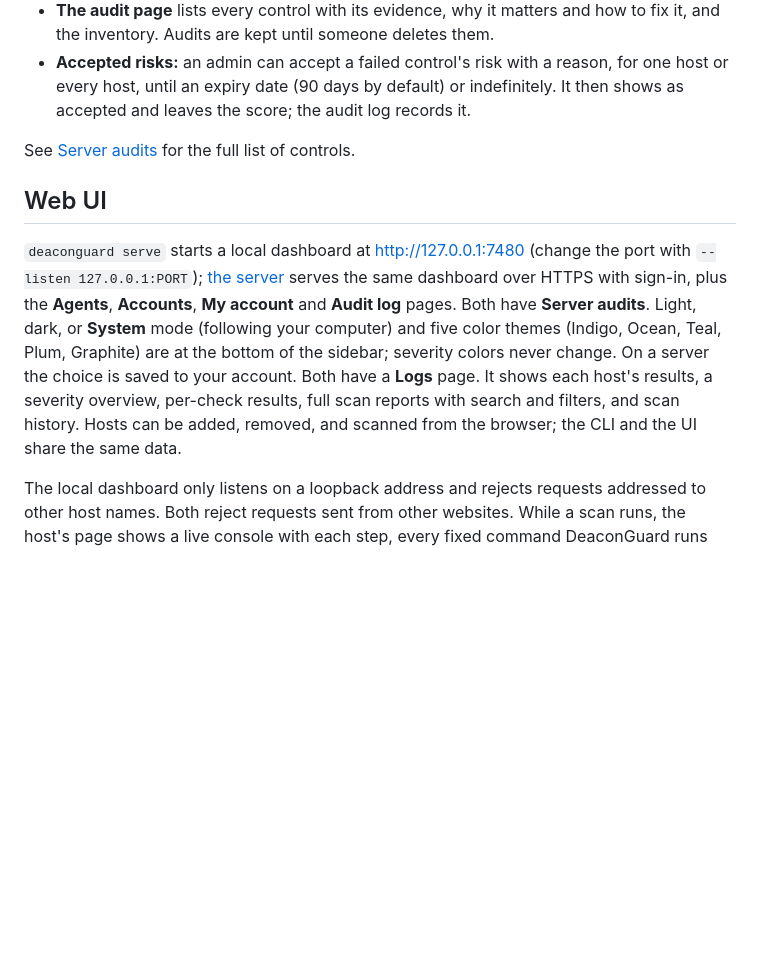
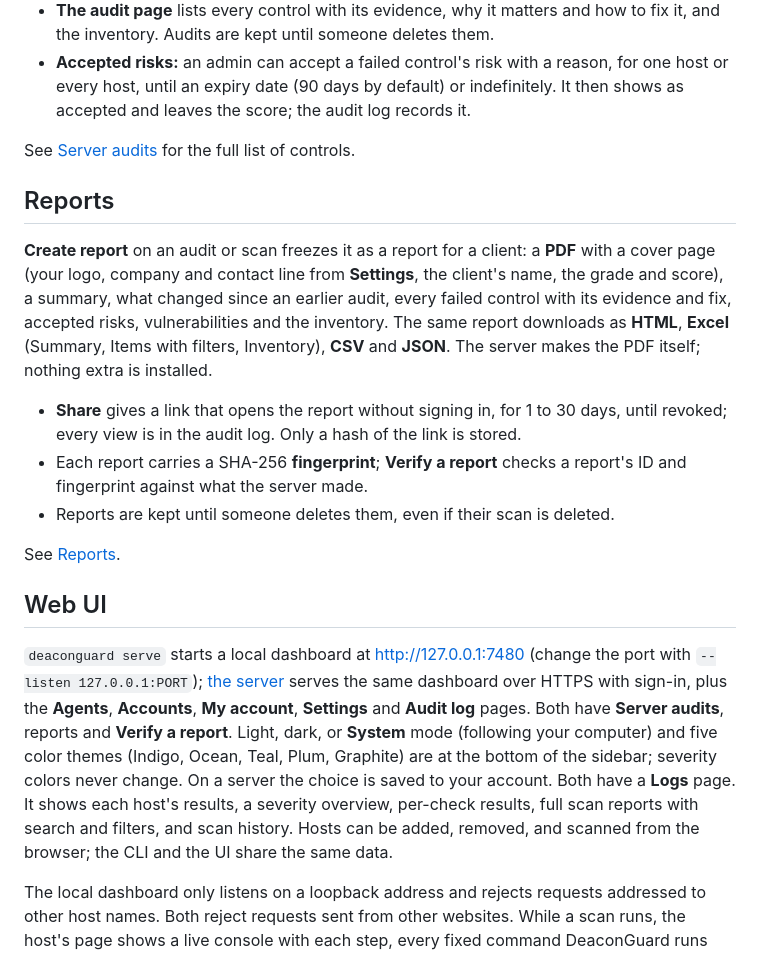
Before and after one commit to Cloudopsshell/deaconguard, a Markdown page: README.md, the part around the change. Drawn GitHub-style; blank space fills up the shorter version.

Commit message:
Document reports for 0.13.0
Co-Authored-By: Claude Opus 5.5 <noreply@anthropic.com>

```diff
--- a/README.md
+++ b/README.md
@@ -314,9 +314,19 @@ A server audit checks one machine from top to bottom and grades it A to F: for h
 
 See [Server audits](https://docs.deaconguard.io/usage/audits) for the full list of controls.
 
+## Reports
+
+**Create report** on an audit or scan freezes it as a report for a client: a **PDF** with a cover page (your logo, company and contact line from **Settings**, the client's name, the grade and score), a summary, what changed since an earlier audit, every failed control with its evidence and fix, accepted risks, vulnerabilities and the inventory. The same report downloads as **HTML**, **Excel** (Summary, Items with filters, Inventory), **CSV** and **JSON**. The server makes the PDF itself; nothing extra is installed.
+
+- **Share** gives a link that opens the report without signing in, for 1 to 30 days, until revoked; every view is in the audit log. Only a hash of the link is stored.
+- Each report carries a SHA-256 **fingerprint**; **Verify a report** checks a report's ID and fingerprint against what the server made.
+- Reports are kept until someone deletes them, even if their scan is deleted.
+
+See [Reports](https://docs.deaconguard.io/usage/reports).
+
 ## Web UI
 
-`deaconguard serve` starts a local dashboard at <http://127.0.0.1:7480> (change the port with `--listen 127.0.0.1:PORT`); [the server](#run-the-server) serves the same dashboard over HTTPS with sign-in, plus the **Agents**, **Accounts**, **My account** and **Audit log** pages. Both have **Server audits**. Light, dark, or **System** mode (following your computer) and five color themes (Indigo, Ocean, Teal, Plum, Graphite) are at the bottom of the sidebar; severity colors never change. On a server the choice is saved to your account. Both have a **Logs** page. It shows each host's results, a severity overview, per-check results, full scan reports with search and filters, and scan history. Hosts can be added, removed, and scanned from the browser; the CLI and the UI share the same data.
+`deaconguard serve` starts a local dashboard at <http://127.0.0.1:7480> (change the port with `--listen 127.0.0.1:PORT`); [the server](#run-the-server) serves the same dashboard over HTTPS with sign-in, plus the **Agents**, **Accounts**, **My account**, **Settings** and **Audit log** pages. Both have **Server audits**, reports and **Verify a report**. Light, dark, or **System** mode (following your computer) and five color themes (Indigo, Ocean, Teal, Plum, Graphite) are at the bottom of the sidebar; severity colors never change. On a server the choice is saved to your account. Both have a **Logs** page. It shows each host's results, a severity overview, per-check results, full scan reports with search and filters, and scan history. Hosts can be added, removed, and scanned from the browser; the CLI and the UI share the same data.
 
 The local dashboard only listens on a loopback address and rejects requests addressed to other host names. Both reject requests sent from other websites. While a scan runs, the host's page shows a live console with each step, every fixed command DeaconGuard runs (marked when it goes through sudo), how long each took, and findings as each check completes; it never shows command output or credentials. Each scan's activity log is saved with its results, so **View logs** in the scan history replays it later. Scan history keeps the 10 most recent scans per host, plus any older scan that still holds a check's latest result, and each scan can be deleted.
 
```
Also changed, not shown: CHANGELOG.md (+20 -1 lines).
